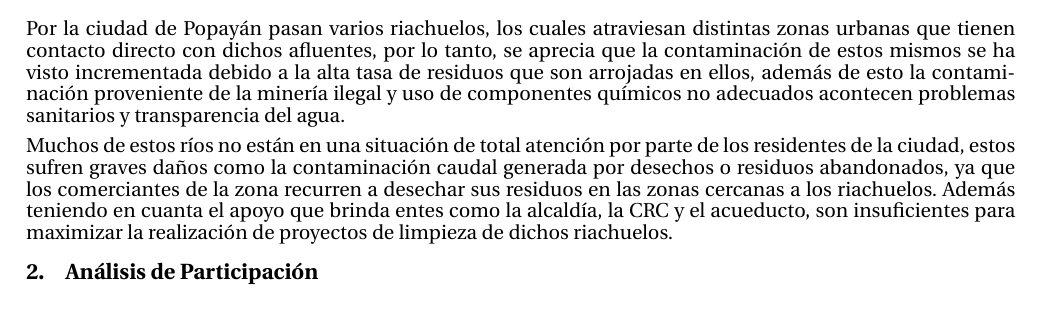
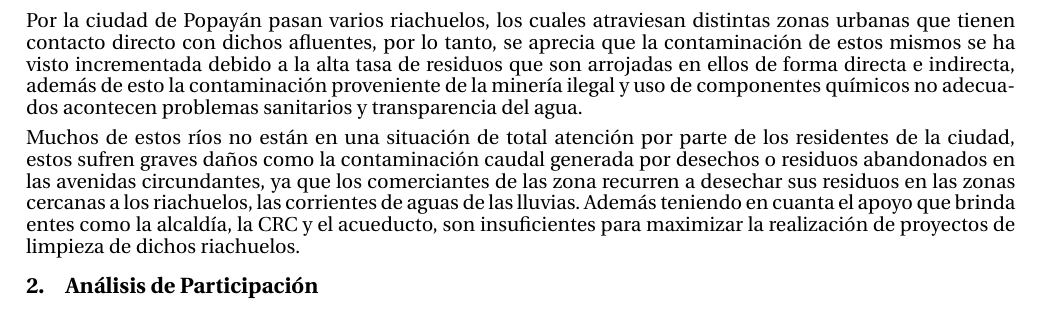
Before and after one commit to nicolaschicaiza/enfoque_marco_logico, a LaTeX document (Documentos LaTex/Enfoque de Marco Lógico/main.tex, which reads Documentos LaTex/Enfoque de Marco Lógico/codigofuente/problemaIdentificado.tex): part of page 1 of 4, cut so that both start at the same text. Compiled offline with pdfLaTeX.

Commit message:
Update Aegon 3

```diff
--- a/Documentos LaTex/Enfoque de Marco Lógico/codigofuente/problemaIdentificado.tex
+++ b/Documentos LaTex/Enfoque de Marco Lógico/codigofuente/problemaIdentificado.tex
@@ -1,4 +1,4 @@
 \section{Problema Identificado}
-  Por la ciudad de Popayán pasan varios riachuelos, los cuales atraviesan distintas zonas urbanas que tienen contacto directo con dichos afluentes, por lo tanto, se aprecia que la contaminación de estos mismos se ha visto incrementada debido a la alta tasa de residuos que son arrojadas en ellos, además de esto la contaminación proveniente de la minería ilegal y uso de componentes químicos no adecuados acontecen problemas sanitarios y transparencia del agua.
+  Por la ciudad de Popayán pasan varios riachuelos, los cuales atraviesan distintas zonas urbanas que tienen contacto directo con dichos afluentes, por lo tanto, se aprecia que la contaminación de estos mismos se ha visto incrementada debido a la alta tasa de residuos que son arrojadas en ellos de forma directa e indirecta, además de esto la contaminación proveniente de la minería ilegal y uso de componentes químicos no adecuados acontecen problemas sanitarios y transparencia del agua.
 
-  Muchos de estos ríos no están en una situación de total atención por parte de los residentes de la ciudad, estos sufren graves daños como la contaminación caudal generada por desechos o residuos abandonados, ya que los comerciantes de la zona recurren a desechar sus residuos en las zonas cercanas a los riachuelos. Además teniendo en cuanta el apoyo que brinda entes como la alcaldía, la CRC y el acueducto, son insuficientes para maximizar la realización de proyectos de limpieza de dichos riachuelos.
+  Muchos de estos ríos no están en una situación de total atención por parte de los residentes de la ciudad, estos sufren graves daños como la contaminación caudal generada por desechos o residuos abandonados en las avenidas circundantes, ya que los comerciantes de las zona recurren a desechar sus residuos en las zonas cercanas a los riachuelos, las corrientes de aguas de las lluvias. Además teniendo en cuanta el apoyo que brinda entes como la alcaldía, la CRC y el acueducto, son insuficientes para maximizar la realización de proyectos de limpieza de dichos riachuelos.
```
Also changed, not shown: Documentos LaTex/Enfoque de Marco Lógico/main.pdf, 6 other files.
